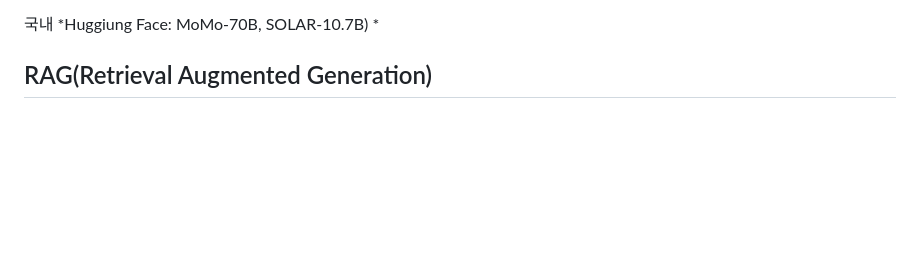
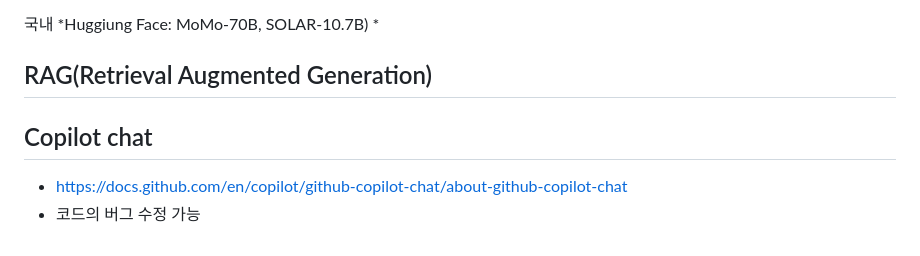
Before and after one commit to jaegon-kim/python_study, a Markdown page: README.md, the part around the change. Rendered like a GitHub page; blank space fills up the shorter version.

```diff
--- a/README.md
+++ b/README.md
@@ -280,3 +280,7 @@ https://ariz1623.tistory.com/312
 *
 
 ## RAG(Retrieval Augmented Generation)
+
+## Copilot chat
+* https://docs.github.com/en/copilot/github-copilot-chat/about-github-copilot-chat
+* 코드의 버그 수정 가능
```
